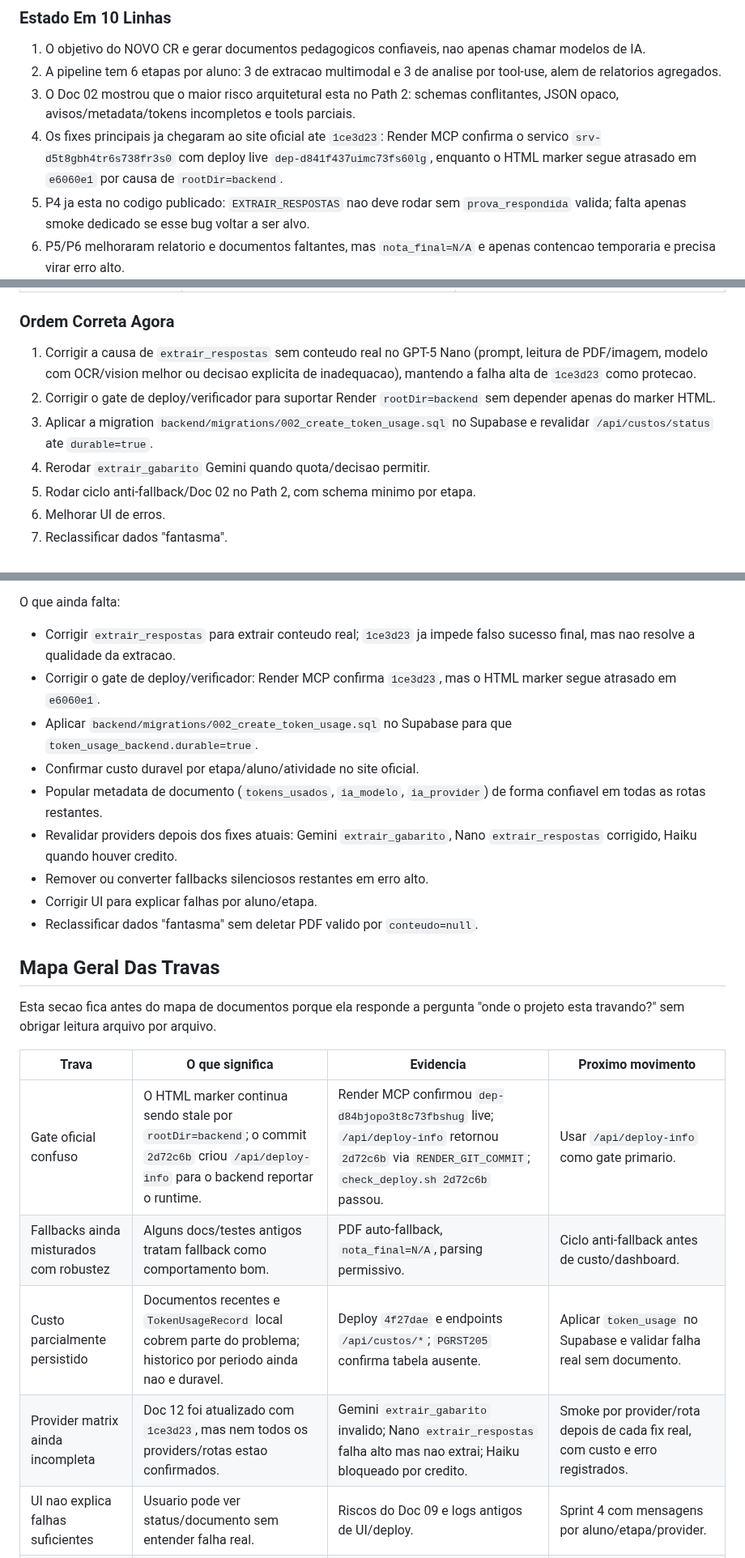
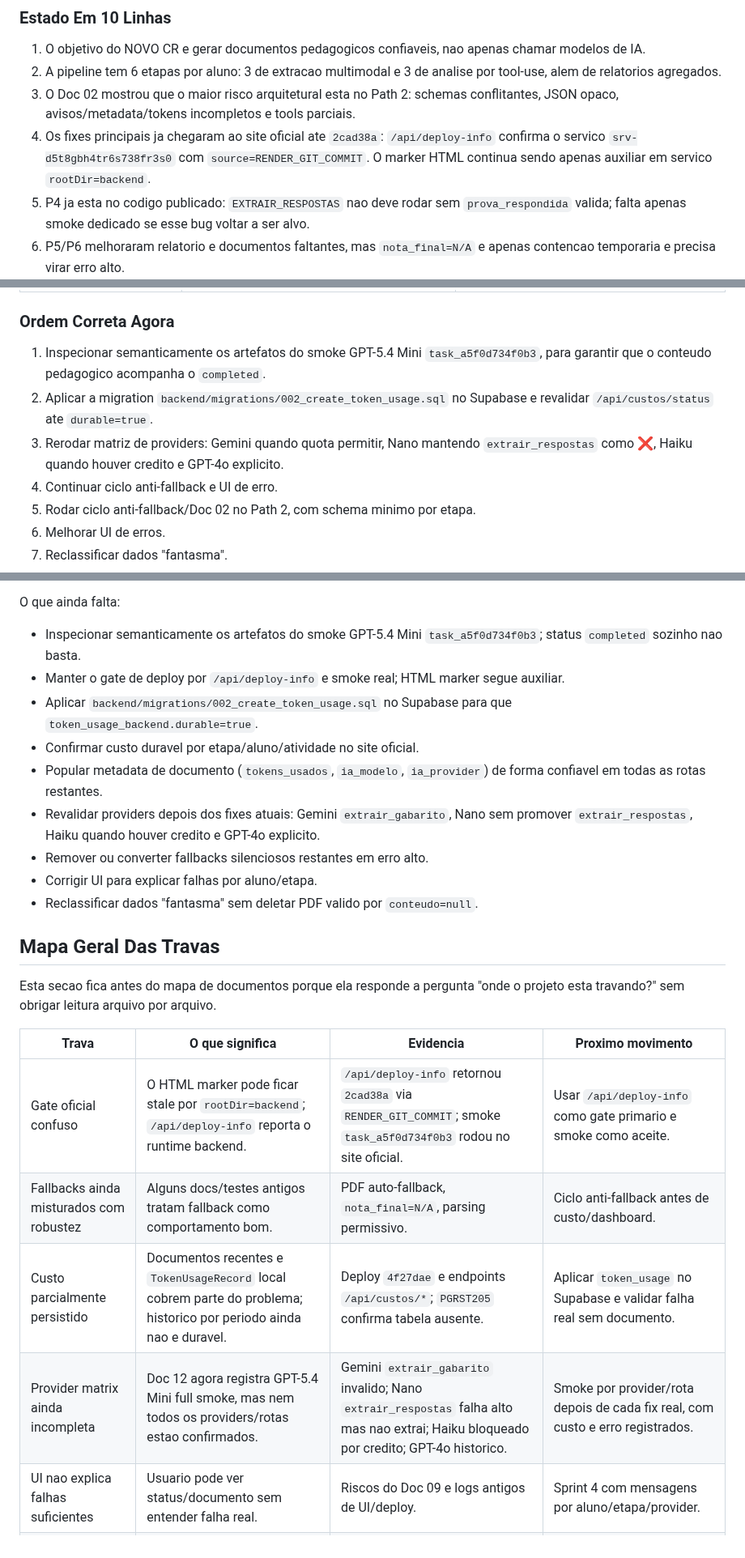
Before and after one commit to OttoBoop/IA_Educacao_V2, a Markdown page: docs/plano_pipeline/14_auditoria_mestre_pipeline_custos_providers.md, 3 parts joined by grey strips. Shown at 81% size. Rendered like a GitHub page.

```diff
--- a/docs/plano_pipeline/14_auditoria_mestre_pipeline_custos_providers.md
+++ b/docs/plano_pipeline/14_auditoria_mestre_pipeline_custos_providers.md
@@ -158,10 +158,10 @@ detalhar e auditar estas linhas.
    por tool-use, alem de relatorios agregados.
 3. O Doc 02 mostrou que o maior risco arquitetural esta no Path 2: schemas
    conflitantes, JSON opaco, avisos/metadata/tokens incompletos e tools parciais.
-4. Os fixes principais ja chegaram ao site oficial ate `1ce3d23`: Render MCP
-   confirma o servico `srv-d5t8gbh4tr6s738fr3s0` com deploy live
-   `dep-d841f437uimc73fs60lg`, enquanto o HTML marker segue atrasado em
-   `e6060e1` por causa de `rootDir=backend`.
+4. Os fixes principais ja chegaram ao site oficial ate `2cad38a`: `/api/deploy-info`
+   confirma o servico `srv-d5t8gbh4tr6s738fr3s0` com
+   `source=RENDER_GIT_COMMIT`. O marker HTML continua sendo apenas auxiliar em
+   servico `rootDir=backend`.
 5. P4 ja esta no codigo publicado: `EXTRAIR_RESPOSTAS` nao deve rodar sem
    `prova_respondida` valida; falta apenas smoke dedicado se esse bug voltar a
    ser alvo.
@@ -237,14 +238,14 @@ detalhar e auditar estas linhas.
 
 ### Ordem Correta Agora
 
-1. Corrigir a causa de `extrair_respostas` sem conteudo real no GPT-5 Nano
-   (prompt, leitura de PDF/imagem, modelo com OCR/vision melhor ou decisao
-   explicita de inadequacao), mantendo a falha alta de `1ce3d23` como protecao.
-2. Corrigir o gate de deploy/verificador para suportar Render `rootDir=backend`
-   sem depender apenas do marker HTML.
-3. Aplicar a migration `backend/migrations/002_create_token_usage.sql` no
+1. Inspecionar semanticamente os artefatos do smoke GPT-5.4 Mini
+   `task_a5f0d734f0b3`, para garantir que o conteudo pedagogico acompanha o
+   `completed`.
+2. Aplicar a migration `backend/migrations/002_create_token_usage.sql` no
    Supabase e revalidar `/api/custos/status` ate `durable=true`.
-4. Rerodar `extrair_gabarito` Gemini quando quota/decisao permitir.
+3. Rerodar matriz de providers: Gemini quando quota permitir, Nano mantendo
+   `extrair_respostas` como ❌, Haiku quando houver credito e GPT-4o explicito.
+4. Continuar ciclo anti-fallback e UI de erro.
 5. Rodar ciclo anti-fallback/Doc 02 no Path 2, com schema minimo por etapa.
 6. Melhorar UI de erros.
 7. Reclassificar dados "fantasma".
@@ -997,17 +1002,18 @@ Estado do worktree no momento desta auditoria:
 
 O que ainda falta:
 
-- Corrigir `extrair_respostas` para extrair conteudo real; `1ce3d23` ja impede
-  falso sucesso final, mas nao resolve a qualidade da extracao.
-- Corrigir o gate de deploy/verificador: Render MCP confirma `1ce3d23`, mas o
-  HTML marker segue atrasado em `e6060e1`.
+- Inspecionar semanticamente os artefatos do smoke GPT-5.4 Mini
+  `task_a5f0d734f0b3`; status `completed` sozinho nao basta.
+- Manter o gate de deploy por `/api/deploy-info` e smoke real; HTML marker segue
+  auxiliar.
 - Aplicar `backend/migrations/002_create_token_usage.sql` no Supabase para que
   `token_usage_backend.durable=true`.
 - Confirmar custo duravel por etapa/aluno/atividade no site oficial.
 - Popular metadata de documento (`tokens_usados`, `ia_modelo`, `ia_provider`) de
   forma confiavel em todas as rotas restantes.
 - Revalidar providers depois dos fixes atuais: Gemini `extrair_gabarito`, Nano
-  `extrair_respostas` corrigido, Haiku quando houver credito.
+  sem promover `extrair_respostas`, Haiku quando houver credito e GPT-4o
+  explicito.
 - Remover ou converter fallbacks silenciosos restantes em erro alto.
 - Corrigir UI para explicar falhas por aluno/etapa.
 - Reclassificar dados "fantasma" sem deletar PDF valido por `conteudo=null`.
@@ -1019,10 +1025,10 @@ Esta secao fica antes do mapa de documentos porque ela responde a pergunta
 
 | Trava | O que significa | Evidencia | Proximo movimento |
 |---|---|---|---|
-| Gate oficial confuso | O HTML marker continua sendo stale por `rootDir=backend`; o commit `2d72c6b` criou `/api/deploy-info` para o backend reportar o runtime. | Render MCP confirmou `dep-d84bjopo3t8c73fbshug` live; `/api/deploy-info` retornou `2d72c6b` via `RENDER_GIT_COMMIT`; `check_deploy.sh 2d72c6b` passou. | Usar `/api/deploy-info` como gate primario. |
+| Gate oficial confuso | O HTML marker pode ficar stale por `rootDir=backend`; `/api/deploy-info` reporta o runtime backend. | `/api/deploy-info` retornou `2cad38a` via `RENDER_GIT_COMMIT`; smoke `task_a5f0d734f0b3` rodou no site oficial. | Usar `/api/deploy-info` como gate primario e smoke como aceite. |
 | Fallbacks ainda misturados com robustez | Alguns docs/testes antigos tratam fallback como comportamento bom. | PDF auto-fallback, `nota_final=N/A`, parsing permissivo. | Ciclo anti-fallback antes de custo/dashboard. |
 | Custo parcialmente persistido | Documentos recentes e `TokenUsageRecord` local cobrem parte do problema; historico por periodo ainda nao e duravel. | Deploy `4f27dae` e endpoints `/api/custos/*`; `PGRST205` confirma tabela ausente. | Aplicar `token_usage` no Supabase e validar falha real sem documento. |
-| Provider matrix ainda incompleta | Doc 12 foi atualizado com `1ce3d23`, mas nem todos os providers/rotas estao confirmados. | Gemini `extrair_gabarito` invalido; Nano `extrair_respostas` falha alto mas nao extrai; Haiku bloqueado por credito. | Smoke por provider/rota depois de cada fix real, com custo e erro registrados. |
+| Provider matrix ainda incompleta | Doc 12 agora registra GPT-5.4 Mini full smoke, mas nem todos os providers/rotas estao confirmados. | Gemini `extrair_gabarito` invalido; Nano `extrair_respostas` falha alto mas nao extrai; Haiku bloqueado por credito; GPT-4o historico. | Smoke por provider/rota depois de cada fix real, com custo e erro registrados. |
 | UI nao explica falhas suficientes | Usuario pode ver status/documento sem entender falha real. | Riscos do Doc 09 e logs antigos de UI/deploy. | Sprint 4 com mensagens por aluno/etapa/provider. |
 | Dados fantasmas ainda confundem status | JSON de erro e PDF com `/conteudo=null` podem ser interpretados errado. | Doc 07 + nota tecnica PDF + historico de fantasmas. | Reclassificacao segura antes de limpeza. |
 | Rio 3 rouba foco se reabrir agora | Rio nao resolve custo/provider geral nem confiabilidade base. | Doc 13 e `rio3_pausado`. | Manter pausado ate decisao explicita. |
```
Also changed, not shown: other parts of docs/plano_pipeline/14_auditoria_mestre_pipeline_custos_providers.md (+74 -22 lines), docs/plano_pipeline/09_progresso_longo_prazo.md (+125 -84 lines), docs/plano_pipeline/12_matriz_provider_fase.md (+47 -32 lines).
